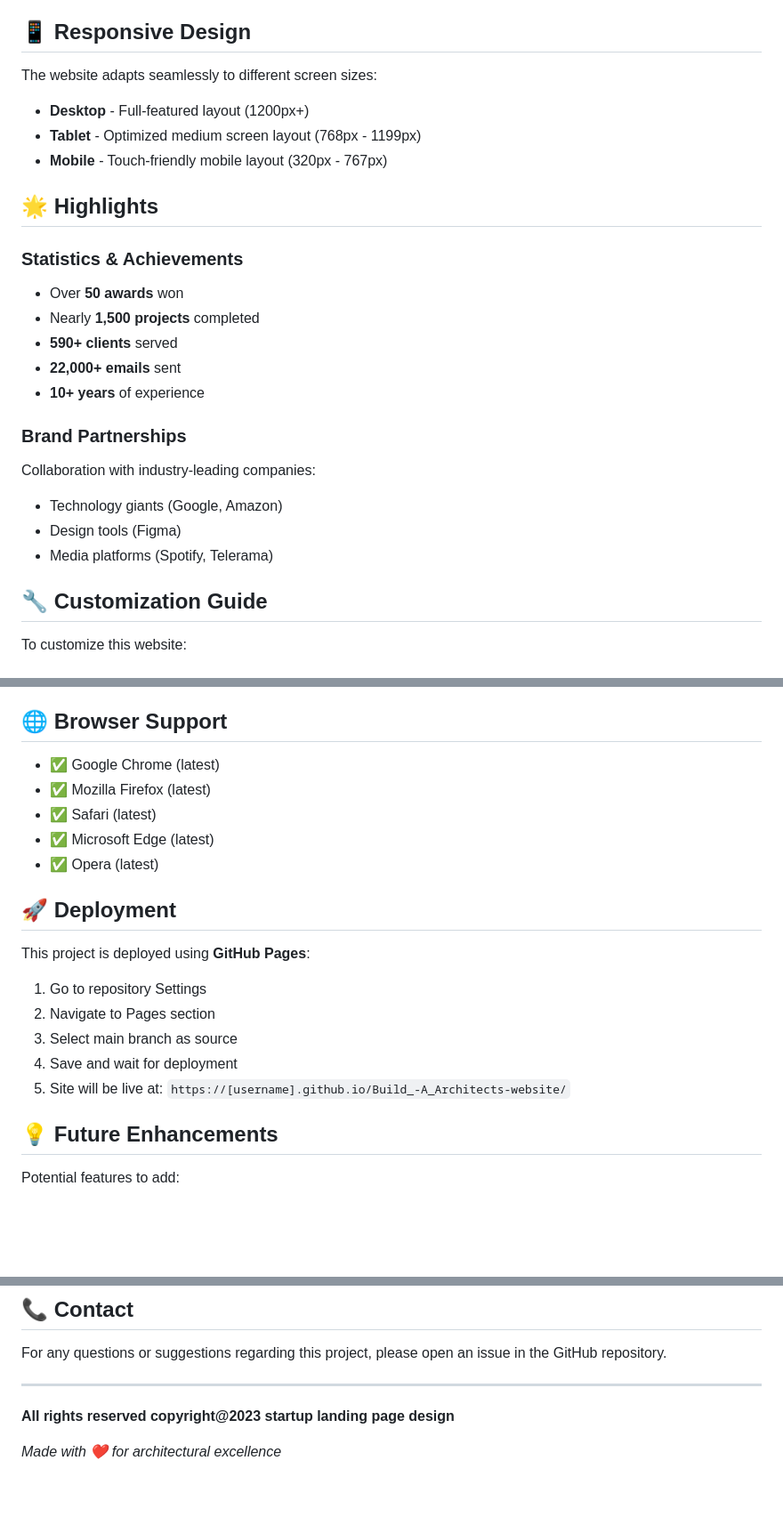
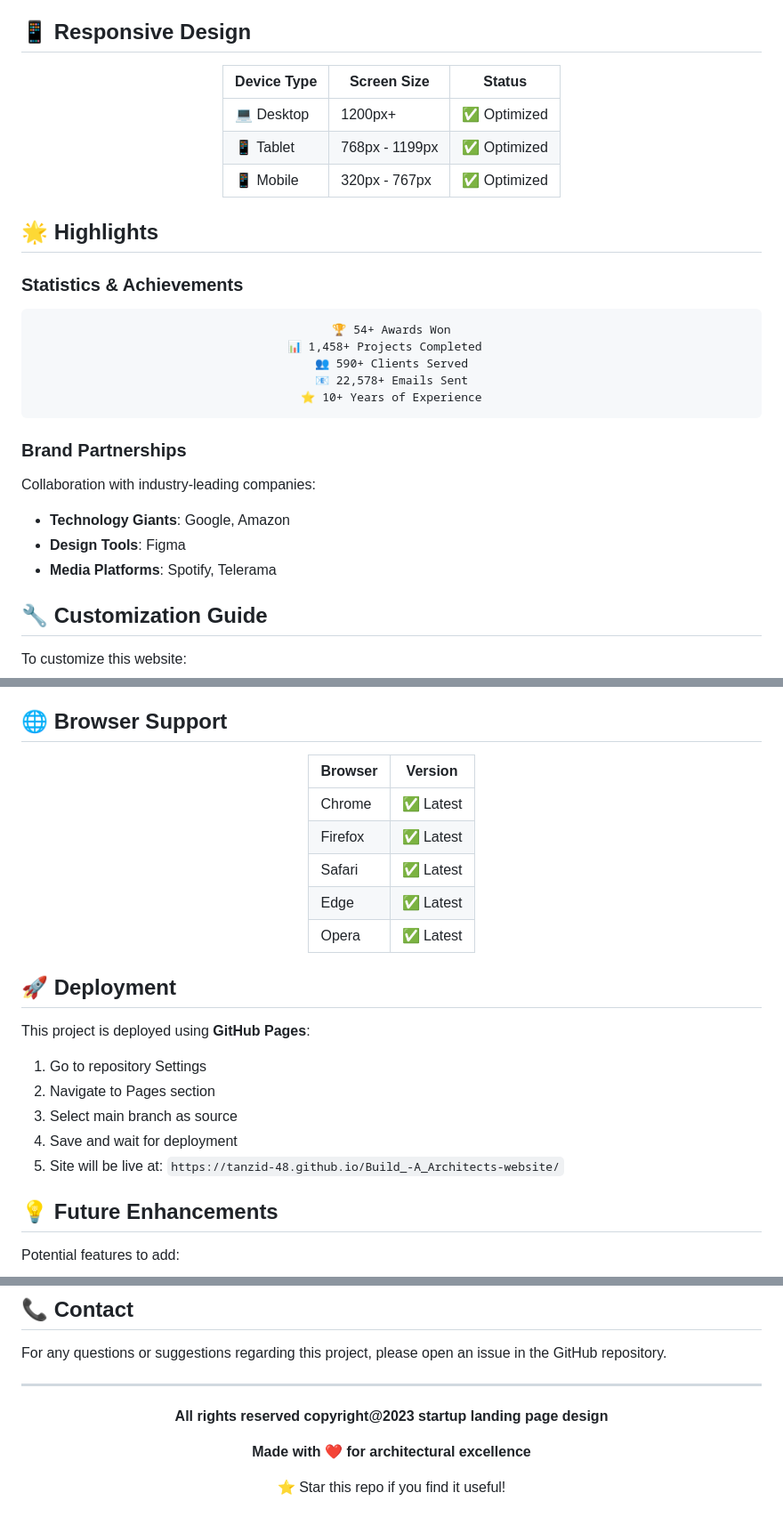
Before and after one commit to tanzid-48/Build_-A_Architects-website, a Markdown page: README.md, 3 parts joined by grey strips. Shown at 89% size. GitHub-like rendering; blank space fills up the shorter version.

````diff
--- a/README.md
+++ b/README.md
@@ -163,25 +193,38 @@ xdg-open index.html
 
 ## 📱 Responsive Design
 
-The website adapts seamlessly to different screen sizes:
-- **Desktop** - Full-featured layout (1200px+)
-- **Tablet** - Optimized medium screen layout (768px - 1199px)
-- **Mobile** - Touch-friendly mobile layout (320px - 767px)
+<div align="center">
+
+| Device Type | Screen Size | Status |
+|-------------|-------------|--------|
+| 💻 Desktop | 1200px+ | ✅ Optimized |
+| 📱 Tablet | 768px - 1199px | ✅ Optimized |
+| 📱 Mobile | 320px - 767px | ✅ Optimized |
+
+</div>
 
 ## 🌟 Highlights
 
 ### Statistics & Achievements
-- Over **50 awards** won
-- Nearly **1,500 projects** completed
-- **590+ clients** served
-- **22,000+ emails** sent
-- **10+ years** of experience
+
+<div align="center">
+
+```
+🏆 54+ Awards Won
+📊 1,458+ Projects Completed
+👥 590+ Clients Served
+📧 22,578+ Emails Sent
+⭐ 10+ Years of Experience
+```
+
+</div>
 
 ### Brand Partnerships
+
 Collaboration with industry-leading companies:
-- Technology giants (Google, Amazon)
-- Design tools (Figma)
-- Media platforms (Spotify, Telerama)
+- **Technology Giants**: Google, Amazon
+- **Design Tools**: Figma
+- **Media Platforms**: Spotify, Telerama
 
 ## 🔧 Customization Guide
 
@@ -205,11 +248,17 @@ To customize this website:
 
 ## 🌐 Browser Support
 
-- ✅ Google Chrome (latest)
-- ✅ Mozilla Firefox (latest)
-- ✅ Safari (latest)
-- ✅ Microsoft Edge (latest)
-- ✅ Opera (latest)
+<div align="center">
+
+| Browser | Version |
+|---------|---------|
+| Chrome | ✅ Latest |
+| Firefox | ✅ Latest |
+| Safari | ✅ Latest |
+| Edge | ✅ Latest |
+| Opera | ✅ Latest |
+
+</div>
 
 ## 🚀 Deployment
 
@@ -219,7 +268,7 @@ This project is deployed using **GitHub Pages**:
 2. Navigate to Pages section
 3. Select main branch as source
 4. Save and wait for deployment
-5. Site will be live at: `https://[username].github.io/Build_-A_Architects-website/`
+5. Site will be live at: `https://tanzid-48.github.io/Build_-A_Architects-website/`
 
 ## 💡 Future Enhancements
 
@@ -269,3 +320,7 @@ For any questions or suggestions regarding this project, please open an issue in
 **All rights reserved copyright@2023 startup landing page design**
 
-*Made with ❤️ for architectural excellence*
+**Made with ❤️ for architectural excellence**
+
+⭐ Star this repo if you find it useful!
+
+</div>
````
Also changed, not shown: other parts of README.md (+120 -88 lines).
